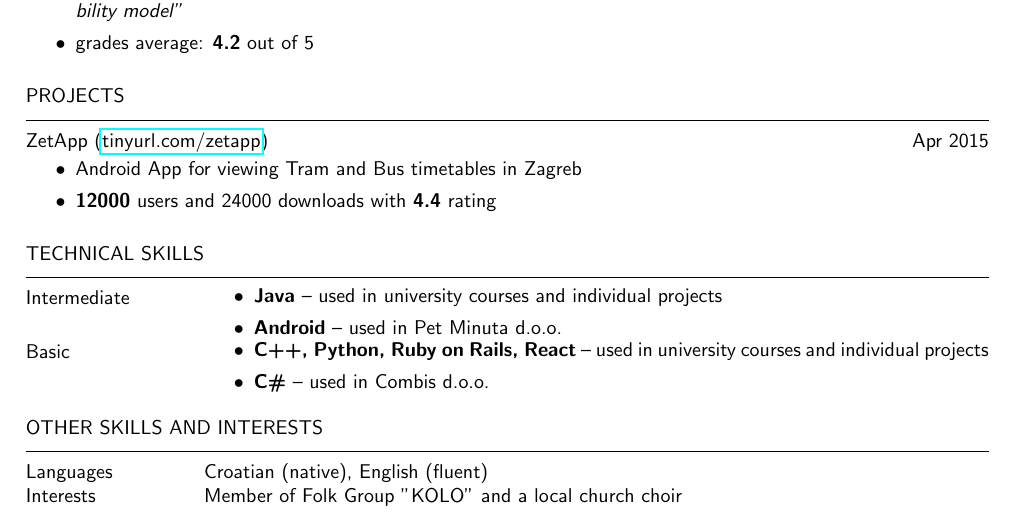
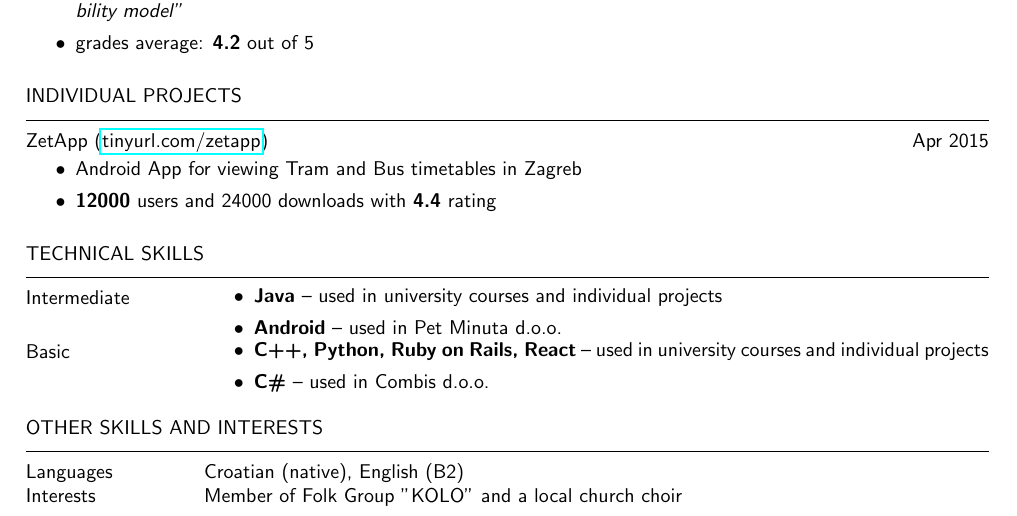
Before and after one commit to mmagerl/cv, a LaTeX CV (latex/cv.tex): part of the page, cut so that both start at the same text. Compiled offline with pdfLaTeX.

Commit message:
Updated CV.

```diff
--- a/latex/cv.tex
+++ b/latex/cv.tex
@@ -101,7 +101,7 @@
     \item grades average: \textbf{4.2} out of 5
 \end{period}
 
-\section{projects}
+\section{individual projects}
 \begin{period}{ZetApp (\href{http://tinyurl.com/zetapp}{tinyurl.com/zetapp})}{Apr 2015}
 	\item Android App for viewing Tram and Bus timetables in Zagreb
 	\item \textbf{12000} users and 24000 downloads with \textbf{4.4} rating
@@ -123,7 +123,7 @@
 
 \section{other skills and interests}
 \begin{skills}
-    Languages & Croatian (native), English (fluent) \\
+    Languages & Croatian (native), English (B2) \\
     Interests & Member of Folk Group "KOLO" and a local church choir \\
 \end{skills}
 
```
Also changed, not shown: cv-2016-02.pdf (renamed from cv-2-2016.pdf), cv-2016-08.pdf (added), cv-8-2016.pdf (deleted).
